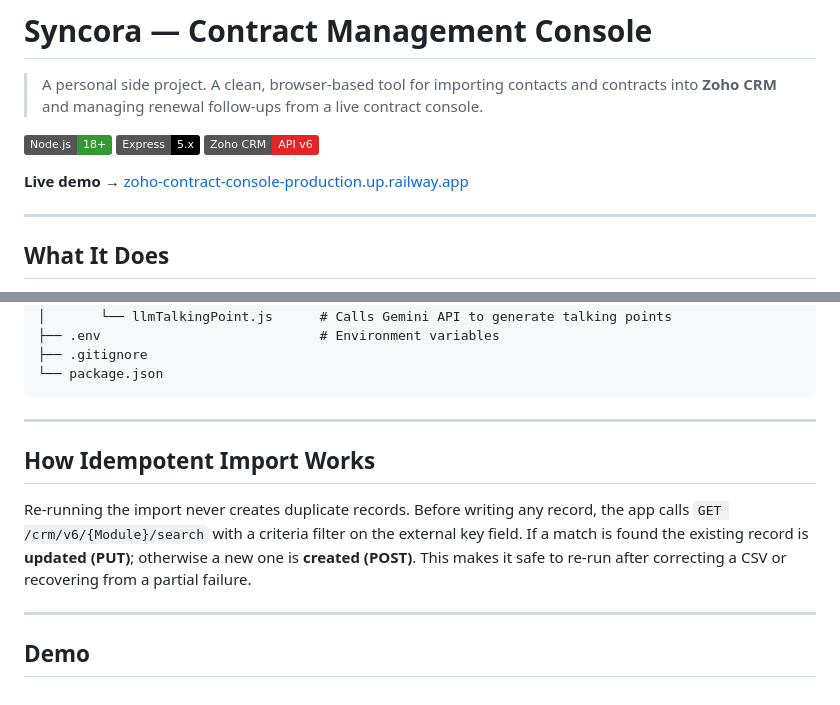
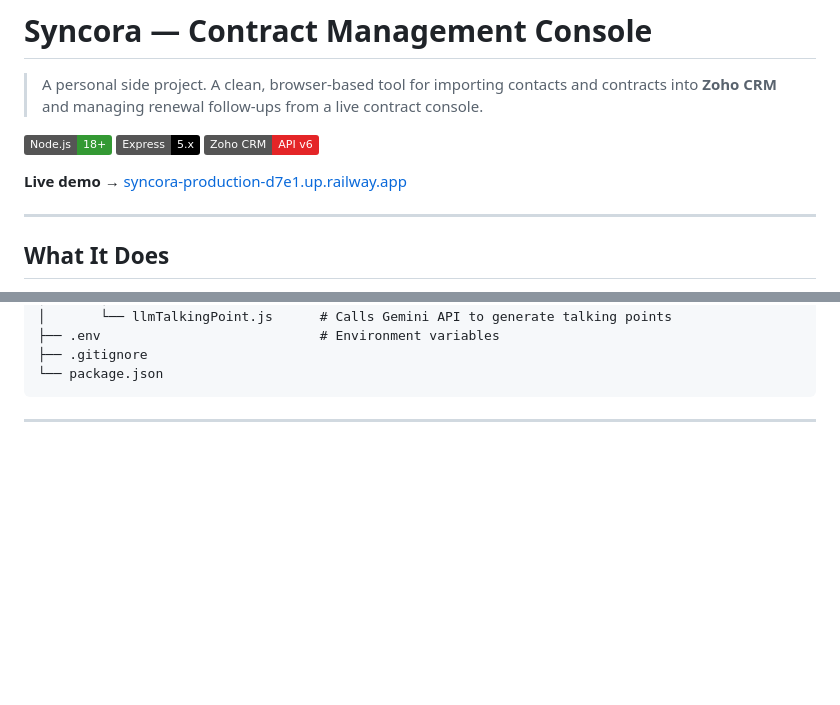
Before and after one commit to msa-shahzaib/syncora, a Markdown page: README.md, 2 parts joined by grey strips. Drawn GitHub-style; badges without logos; blank space fills up the shorter version.

````diff
--- a/README.md
+++ b/README.md
@@ -6,7 +6,7 @@
 [![Express](https://img.shields.io/badge/Express-5.x-000000?logo=express&logoColor=white)](https://expressjs.com)
 [![Zoho CRM](https://img.shields.io/badge/Zoho%20CRM-API%20v6-E42527?logo=zoho&logoColor=white)](https://www.zoho.com/crm/)
 
-**Live demo →** [zoho-contract-console-production.up.railway.app](https://zoho-contract-console-production.up.railway.app)
+**Live demo →** [syncora-production-d7e1.up.railway.app](https://syncora-production-d7e1.up.railway.app)
 
 ---
 
@@ -171,11 +171,3 @@ The app expects the following custom fields and modules in your Zoho CRM org:
 ```
 
 ---
-
-## How Idempotent Import Works
-
-Re-running the import never creates duplicate records. Before writing any record, the app calls `GET /crm/v6/{Module}/search` with a criteria filter on the external key field. If a match is found the existing record is **updated (PUT)**; otherwise a new one is **created (POST)**. This makes it safe to re-run after correcting a CSV or recovering from a partial failure.
-
----
-
-## Demo
````
